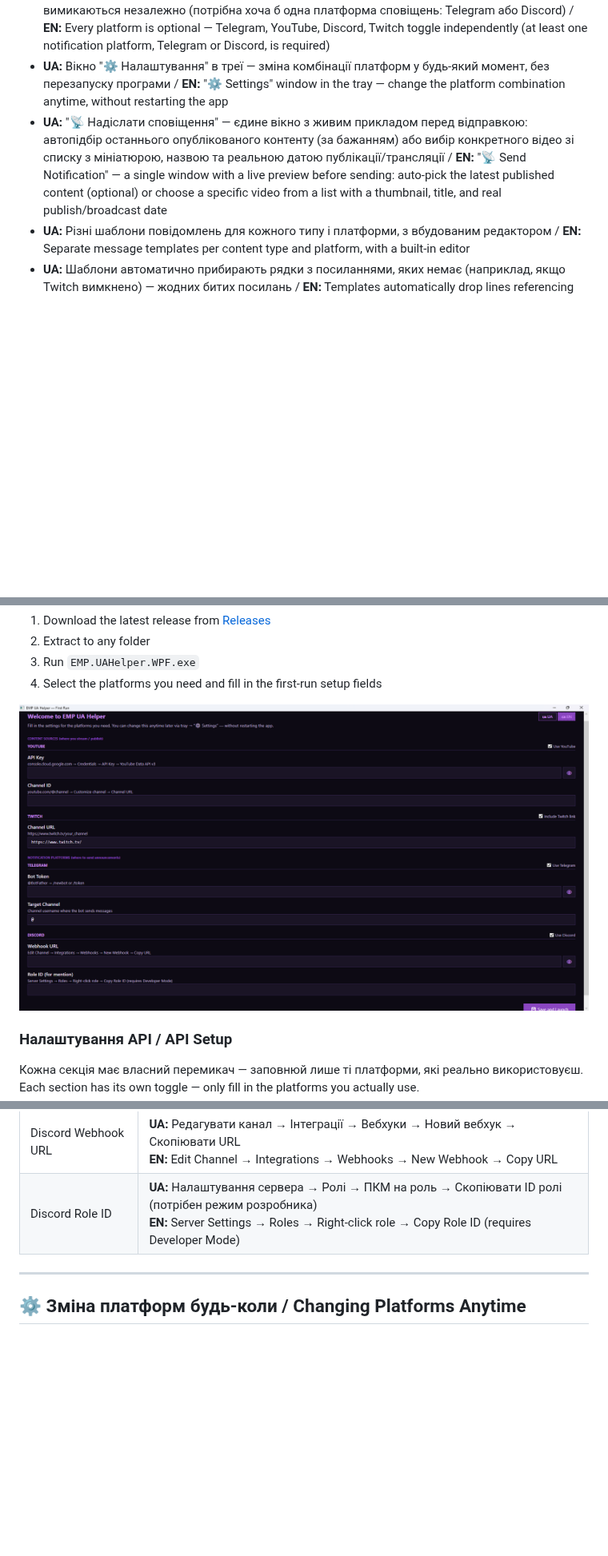
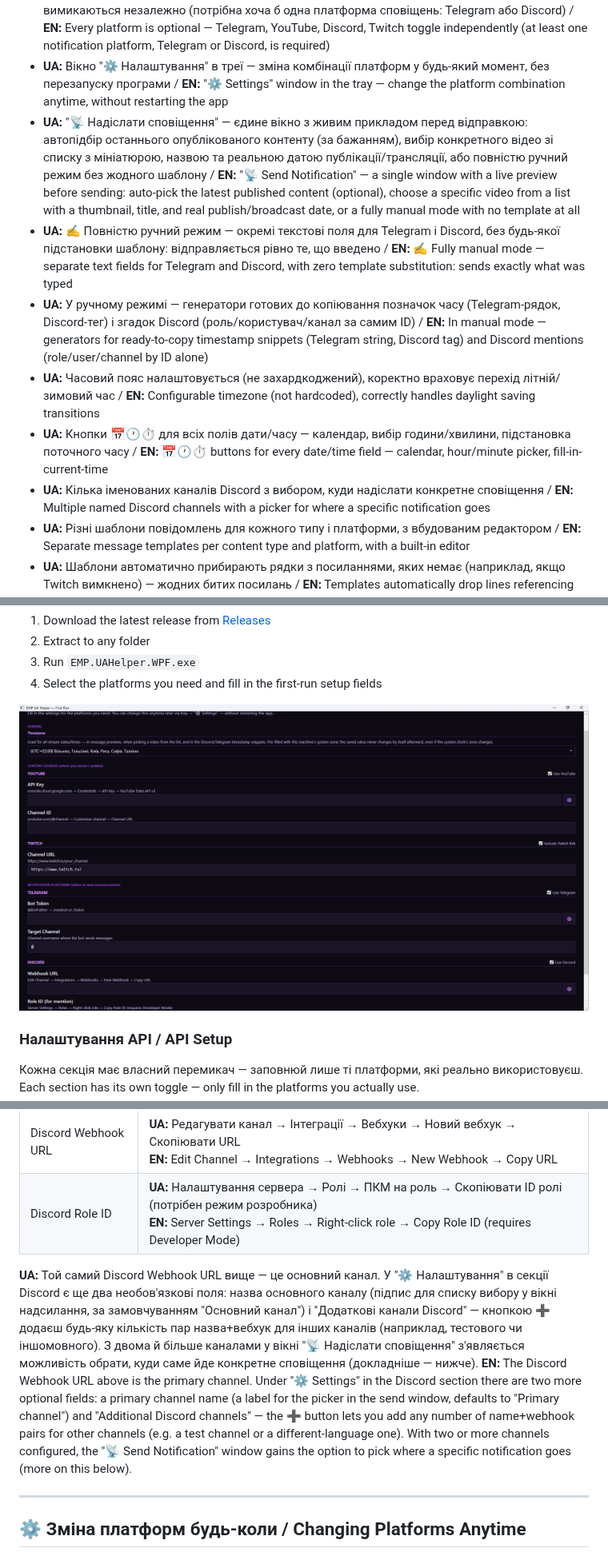
Before and after one commit to EMP-UA/EMP-UA-Helper, a Markdown page: README.md, 3 parts joined by grey strips. Shown at 80% size. GitHub-like rendering; pictures changed too: assets/screenshots/firstrun_dark.png; blank space fills up the shorter version.

Commit message:
README: додано ручний режим/канали/таймзону до Features, пояснення полів каналів у Settings, оновлено скрін First Run

```diff
--- a/README.md
+++ b/README.md
@@ -17,7 +17,12 @@
 - **UA:** Локальний кеш YouTube-контенту — заплановані трансляції не губляться, навіть якщо випадуть за межі останніх ~15 записів фіду каналу через активну публікацію іншого контенту / **EN:** Local YouTube content cache — scheduled streams aren't lost even if they fall outside the channel's last ~15 feed entries due to other active publishing
 - **UA:** Кожна платформа опціональна — Telegram, YouTube, Discord, Twitch вмикаються/вимикаються незалежно (потрібна хоча б одна платформа сповіщень: Telegram або Discord) / **EN:** Every platform is optional — Telegram, YouTube, Discord, Twitch toggle independently (at least one notification platform, Telegram or Discord, is required)
 - **UA:** Вікно "⚙️ Налаштування" в треї — зміна комбінації платформ у будь-який момент, без перезапуску програми / **EN:** "⚙️ Settings" window in the tray — change the platform combination anytime, without restarting the app
-- **UA:** "📡 Надіслати сповіщення" — єдине вікно з живим прикладом перед відправкою: автопідбір останнього опублікованого контенту (за бажанням) або вибір конкретного відео зі списку з мініатюрою, назвою та реальною датою публікації/трансляції / **EN:** "📡 Send Notification" — a single window with a live preview before sending: auto-pick the latest published content (optional) or choose a specific video from a list with a thumbnail, title, and real publish/broadcast date
+- **UA:** "📡 Надіслати сповіщення" — єдине вікно з живим прикладом перед відправкою: автопідбір останнього опублікованого контенту (за бажанням), вибір конкретного відео зі списку з мініатюрою, назвою та реальною датою публікації/трансляції, або повністю ручний режим без жодного шаблону / **EN:** "📡 Send Notification" — a single window with a live preview before sending: auto-pick the latest published content (optional), choose a specific video from a list with a thumbnail, title, and real publish/broadcast date, or a fully manual mode with no template at all
+- **UA:** ✍️ Повністю ручний режим — окремі текстові поля для Telegram і Discord, без будь-якої підстановки шаблону: відправляється рівно те, що введено / **EN:** ✍️ Fully manual mode — separate text fields for Telegram and Discord, with zero template substitution: sends exactly what was typed
+- **UA:** У ручному режимі — генератори готових до копіювання позначок часу (Telegram-рядок, Discord-тег) і згадок Discord (роль/користувач/канал за самим ID) / **EN:** In manual mode — generators for ready-to-copy timestamp snippets (Telegram string, Discord tag) and Discord mentions (role/user/channel by ID alone)
+- **UA:** Часовий пояс налаштовується (не захардкоджений), коректно враховує перехід літній/зимовий час / **EN:** Configurable timezone (not hardcoded), correctly handles daylight saving transitions
+- **UA:** Кнопки 📅🕐⏱ для всіх полів дати/часу — календар, вибір години/хвилини, підстановка поточного часу / **EN:** 📅🕐⏱ buttons for every date/time field — calendar, hour/minute picker, fill-in-current-time
+- **UA:** Кілька іменованих каналів Discord з вибором, куди надіслати конкретне сповіщення / **EN:** Multiple named Discord channels with a picker for where a specific notification goes
 - **UA:** Різні шаблони повідомлень для кожного типу і платформи, з вбудованим редактором / **EN:** Separate message templates per content type and platform, with a built-in editor
 - **UA:** Шаблони автоматично прибирають рядки з посиланнями, яких немає (наприклад, якщо Twitch вимкнено) — жодних битих посилань / **EN:** Templates automatically drop lines referencing links that aren't set (e.g. if Twitch is disabled) — no dangling links
 - **UA:** М'яке попередження, якщо вставлене посилання не схоже на YouTube чи Twitch — не блокує відправку, лише підказка / **EN:** A soft warning if the pasted link doesn't look like YouTube or Twitch — doesn't block sending, just a hint
@@ -64,6 +69,9 @@ Each section has its own toggle — only fill in the platforms you actually use.
 | YouTube API Key | [Google Cloud Console](https://console.cloud.google.com) → Credentials → API Key → YouTube Data API v3 |
 | Discord Webhook URL | **UA:** Редагувати канал → Інтеграції → Вебхуки → Новий вебхук → Скопіювати URL <br> **EN:** Edit Channel → Integrations → Webhooks → New Webhook → Copy URL |
 | Discord Role ID | **UA:** Налаштування сервера → Ролі → ПКМ на роль → Скопіювати ID ролі (потрібен режим розробника) <br> **EN:** Server Settings → Roles → Right-click role → Copy Role ID (requires Developer Mode) |
+
+**UA:** Той самий Discord Webhook URL вище — це основний канал. У "⚙️ Налаштування" в секції Discord є ще два необов'язкові поля: назва основного каналу (підпис для списку вибору у вікні надсилання, за замовчуванням "Основний канал") і "Додаткові канали Discord" — кнопкою ➕ додаєш будь-яку кількість пар назва+вебхук для інших каналів (наприклад, тестового чи іншомовного). З двома й більше каналами у вікні "📡 Надіслати сповіщення" з'являється можливість обрати, куди саме йде конкретне сповіщення (докладніше — нижче).
+**EN:** The Discord Webhook URL above is the primary channel. Under "⚙️ Settings" in the Discord section there are two more optional fields: a primary channel name (a label for the picker in the send window, defaults to "Primary channel") and "Additional Discord channels" — the ➕ button lets you add any number of name+webhook pairs for other channels (e.g. a test channel or a different-language one). With two or more channels configured, the "📡 Send Notification" window gains the option to pick where a specific notification goes (more on this below).
 
 ---
 
```
